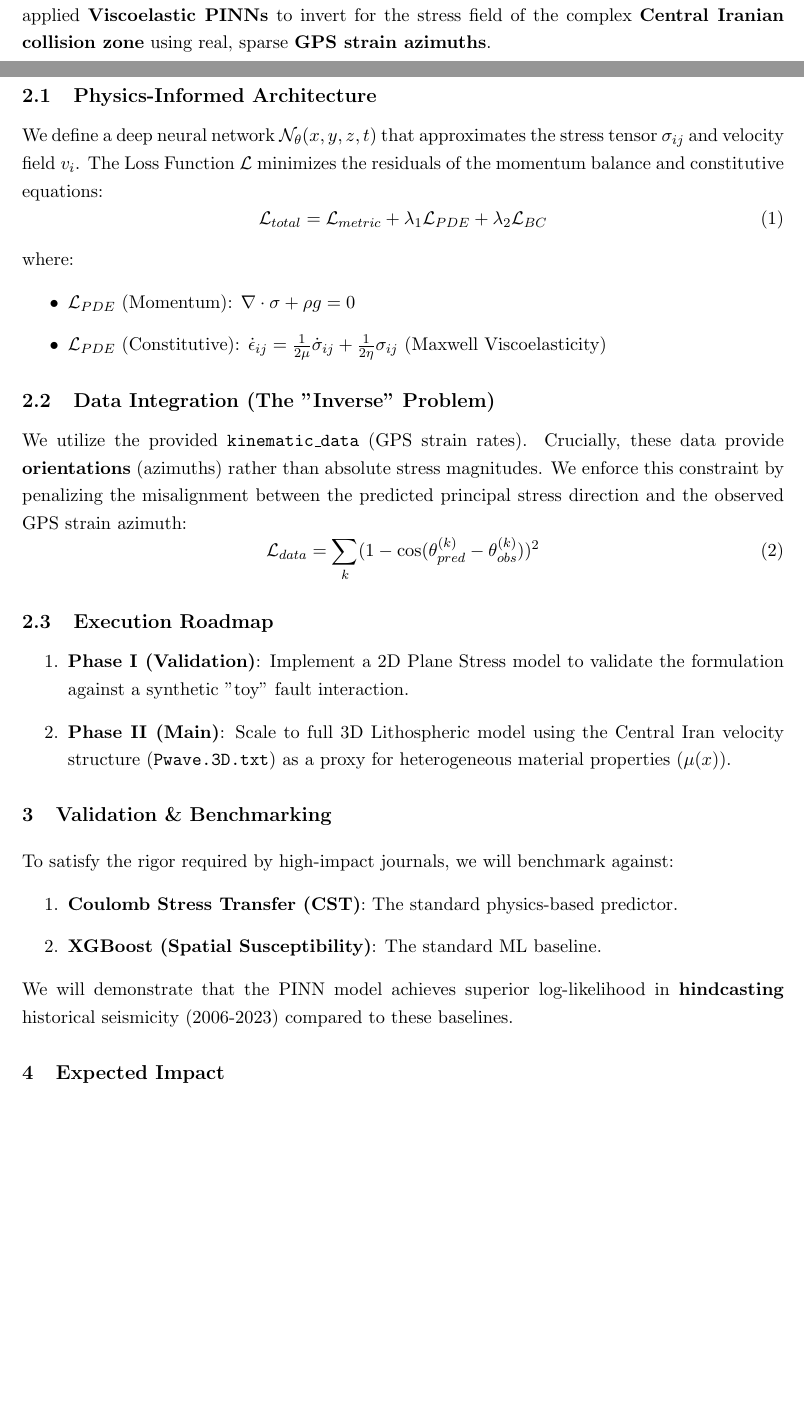
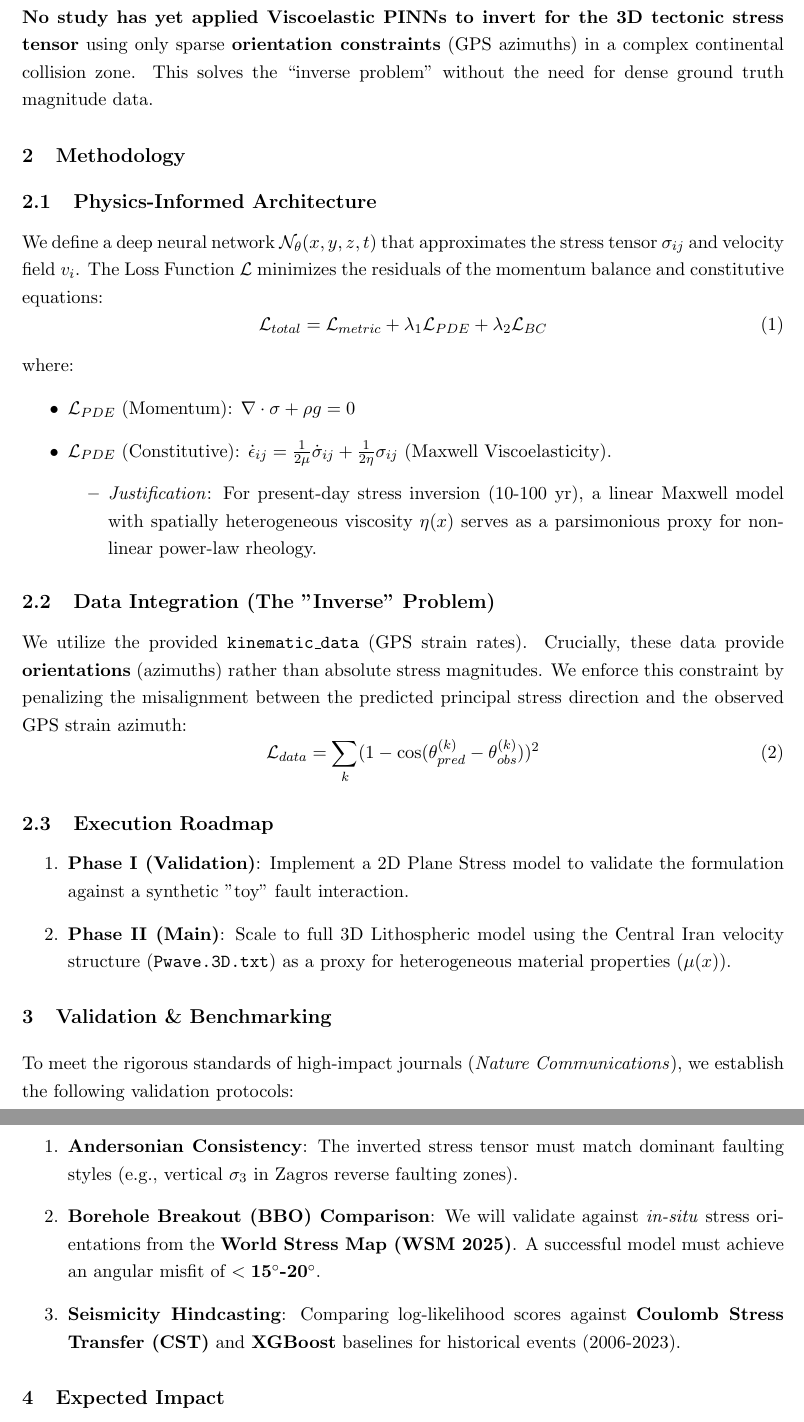
Before and after one commit to sattary/earthquake_proj, a LaTeX paper (docs/proposal/research_proposal.tex): two parts of pages 1 and 2 of 2 before the commit and two parts of pages 2 and 3 of 3 after it, joined at a grey line, cut so that both start at the same text, the shorter picture padded with empty space. Compiled offline with pdfLaTeX.

Commit message:
chore: prposal polished

```diff
--- a/docs/proposal/research_proposal.tex
+++ b/docs/proposal/research_proposal.tex
@@ -43,5 +43,3 @@ Current state-of-the-art methods generally fall into two categories:
     \item \textbf{Classical Physics (e.g., FEM/CST)}: Physically rigorous but limited by mesh quality and the need for unknown boundary conditions.
 \end{enumerate}
 
-\subsection*{The Gap}
-Recent works (e.g., \textit{Zhang et al., Sci. Rep. 2022}) have demonstrated PINNs for stress inversion but rely on simplified \textbf{Linear Elastic} assumptions and dense synthetic data. No study has yet applied \textbf{Viscoelastic PINNs} to invert for the stress field of the complex \textbf{Central Iranian collision zone} using real, sparse \textbf{GPS strain azimuths}.
@@ -48,3 +53,4 @@ Recent works (e.g., \textit{Zhang et al., Sci. Rep. 2022}) have demonstrated PIN
+\textbf{No study has yet applied Viscoelastic PINNs to invert for the 3D tectonic stress tensor} using only sparse \textbf{orientation constraints} (GPS azimuths) in a complex continental collision zone. This solves the ``inverse problem'' without the need for dense ground truth magnitude data.
 
 \section{Methodology}
 
@@ -56,7 +62,10 @@ We define a deep neural network $\mathcal{N}_\theta(x,y,z,t)$ that approximates
 where:
 \begin{itemize}
     \item $\mathcal{L}_{PDE}$ (Momentum): $\nabla \cdot \sigma + \rho g = 0$
-    \item $\mathcal{L}_{PDE}$ (Constitutive): $\dot{\epsilon}_{ij} = \frac{1}{2\mu}\dot{\sigma}_{ij} + \frac{1}{2\eta}\sigma_{ij}$ (Maxwell Viscoelasticity)
+    \item $\mathcal{L}_{PDE}$ (Constitutive): $\dot{\epsilon}_{ij} = \frac{1}{2\mu}\dot{\sigma}_{ij} + \frac{1}{2\eta}\sigma_{ij}$ (Maxwell Viscoelasticity).
+    \begin{itemize}
+        \item \textit{Justification}: For present-day stress inversion (10-100 yr), a linear Maxwell model with spatially heterogeneous viscosity $\eta(x)$ serves as a parsimonious proxy for non-linear power-law rheology.
+    \end{itemize}
 \end{itemize}
 
 \subsection{Data Integration (The "Inverse" Problem)}
@@ -72,12 +81,12 @@ We utilize the provided \texttt{kinematic\_data} (GPS strain rates). Crucially,
 \end{enumerate}
 
 \section{Validation \& Benchmarking}
-To satisfy the rigor required by high-impact journals, we will benchmark against:
+To meet the rigorous standards of high-impact journals (\textit{Nature Communications}), we establish the following validation protocols:
 \begin{enumerate}
-    \item \textbf{Coulomb Stress Transfer (CST)}: The standard physics-based predictor.
-    \item \textbf{XGBoost (Spatial Susceptibility)}: The standard ML baseline.
+    \item \textbf{Andersonian Consistency}: The inverted stress tensor must match dominant faulting styles (e.g., vertical $\sigma_3$ in Zagros reverse faulting zones).
+    \item \textbf{Borehole Breakout (BBO) Comparison}: We will validate against \textit{in-situ} stress orientations from the \textbf{World Stress Map (WSM 2025)}. A successful model must achieve an angular misfit of $< \textbf{15$^\circ$-20$^\circ$}$.
+    \item \textbf{Seismicity Hindcasting}: Comparing log-likelihood scores against \textbf{Coulomb Stress Transfer (CST)} and \textbf{XGBoost} baselines for historical events (2006-2023).
 \end{enumerate}
-We will demonstrate that the PINN model achieves superior log-likelihood in \textbf{hindcasting} historical seismicity (2006-2023) compared to these baselines.
 
 \section{Expected Impact}
 This study will provide the first-ever continuous, physics-consistent 3D stress map of Central Iran. By demonstrating the efficacy of Viscoelastic PINNs in data-sparse regions, we establish a new framework for earthquake potential imaging applicable to collision zones worldwide.
```
Also changed, not shown: docs/proposal/research_proposal.pdf, docs/proposal/research_proposal.tex (7 more changed lines).
